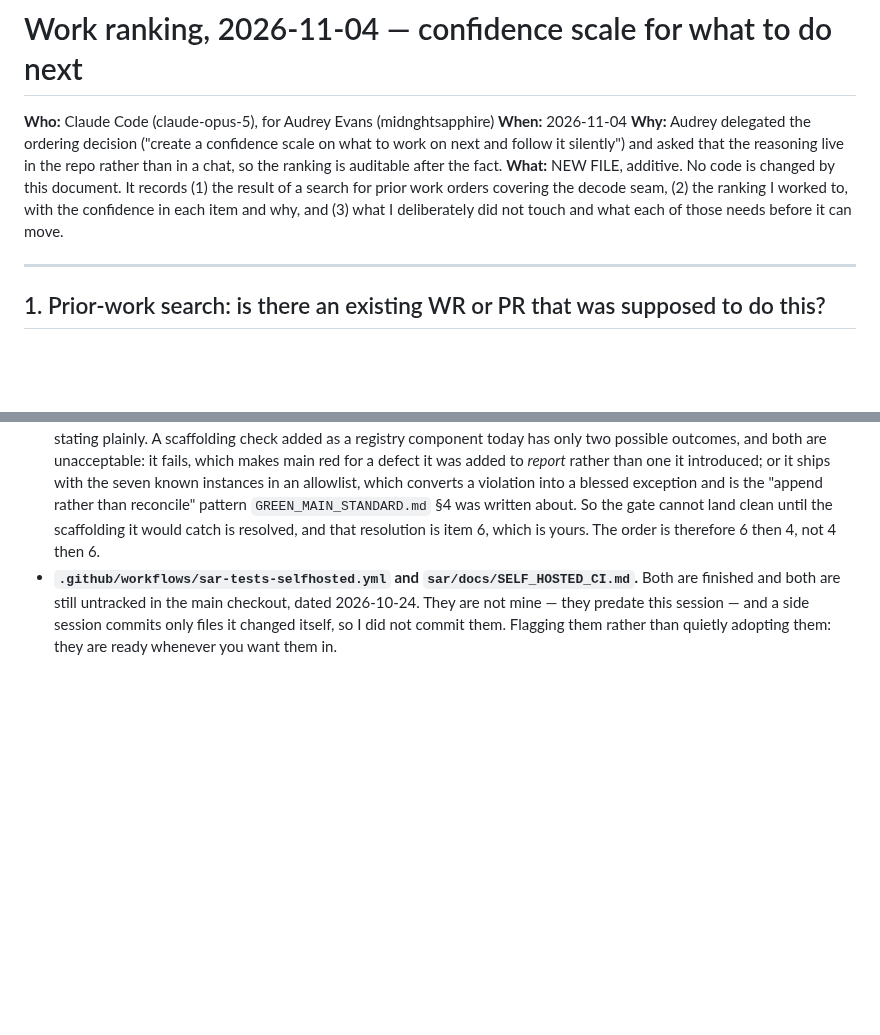
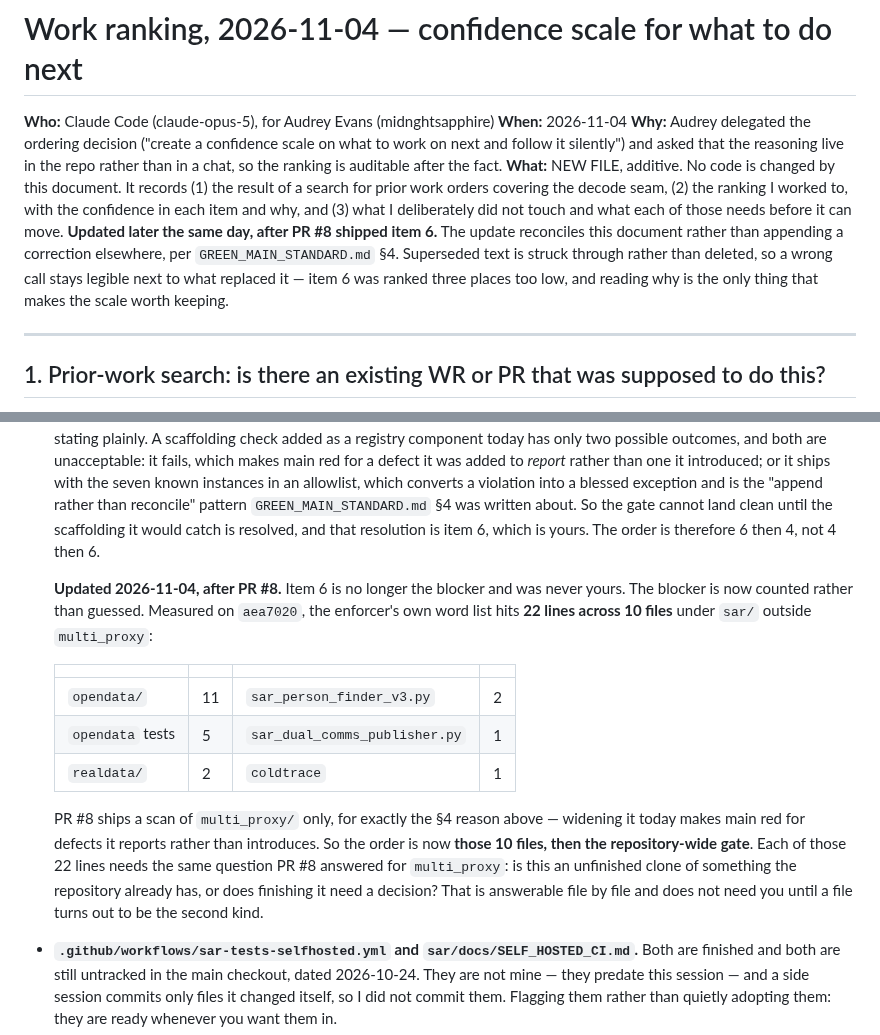
Before and after one commit to midnghtsapphire/forensicfinders, a Markdown page: sar/docs/WORK_RANKING_2026-11-04.md, 2 parts joined by grey strips. Rendered like a GitHub page; blank space fills up the shorter version.

```diff
--- a/sar/docs/WORK_RANKING_2026-11-04.md
+++ b/sar/docs/WORK_RANKING_2026-11-04.md
@@ -9,6 +9,11 @@ rather than in a chat, so the ranking is auditable after the fact.
 result of a search for prior work orders covering the decode seam, (2) the ranking I
 worked to, with the confidence in each item and why, and (3) what I deliberately did
 not touch and what each of those needs before it can move.
+**Updated later the same day, after PR #8 shipped item 6.** The update reconciles this
+document rather than appending a correction elsewhere, per `GREEN_MAIN_STANDARD.md` §4.
+Superseded text is struck through rather than deleted, so a wrong call stays legible next
+to what replaced it — item 6 was ranked three places too low, and reading why is the only
+thing that makes the scale worth keeping.
 
 ---
 
@@ -111,6 +141,24 @@ each needs.
   rather than reconcile" pattern `GREEN_MAIN_STANDARD.md` §4 was written about. So the
   gate cannot land clean until the scaffolding it would catch is resolved, and that
   resolution is item 6, which is yours. The order is therefore 6 then 4, not 4 then 6.
+
+  **Updated 2026-11-04, after PR #8.** Item 6 is no longer the blocker and was never
+  yours. The blocker is now counted rather than guessed. Measured on `aea7020`, the
+  enforcer's own word list hits **22 lines across 10 files** under `sar/` outside
+  `multi_proxy`:
+
+  | | | | |
+  |---|---|---|---|
+  | `opendata/` | 11 | `sar_person_finder_v3.py` | 2 |
+  | `opendata` tests | 5 | `sar_dual_comms_publisher.py` | 1 |
+  | `realdata/` | 2 | `coldtrace` | 1 |
+
+  PR #8 ships a scan of `multi_proxy/` only, for exactly the §4 reason above — widening it
+  today makes main red for defects it reports rather than introduces. So the order is now
+  **those 10 files, then the repository-wide gate**. Each of those 22 lines needs the same
+  question PR #8 answered for `multi_proxy`: is this an unfinished clone of something the
+  repository already has, or does finishing it need a decision? That is answerable file by
+  file and does not need you until a file turns out to be the second kind.
 - **`.github/workflows/sar-tests-selfhosted.yml` and `sar/docs/SELF_HOSTED_CI.md`.**
   Both are finished and both are still untracked in the main checkout, dated
   2026-10-24. They are not mine — they predate this session — and a side session
```
Also changed, not shown: other parts of sar/docs/WORK_RANKING_2026-11-04.md (+31 -6 lines).
